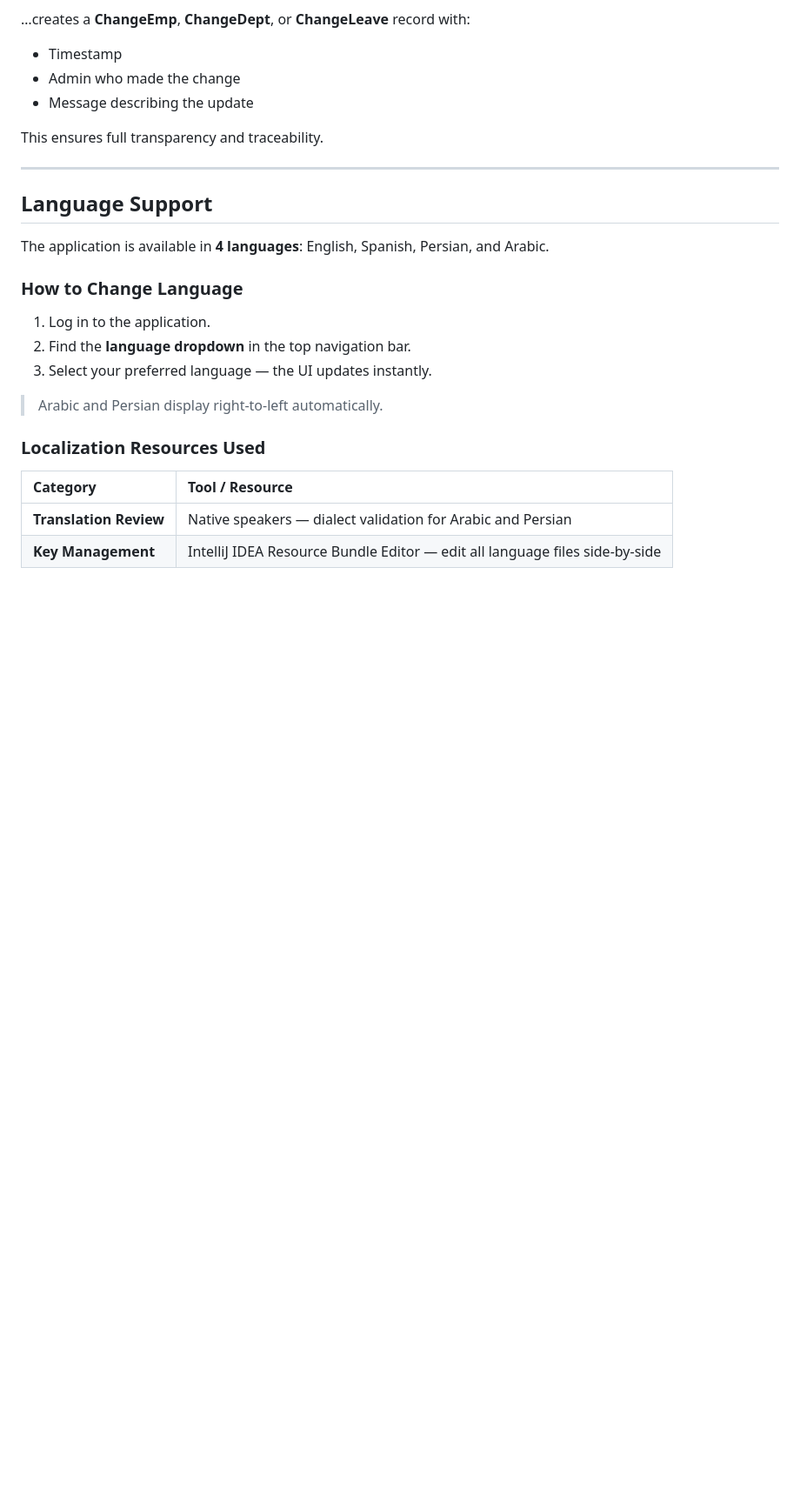
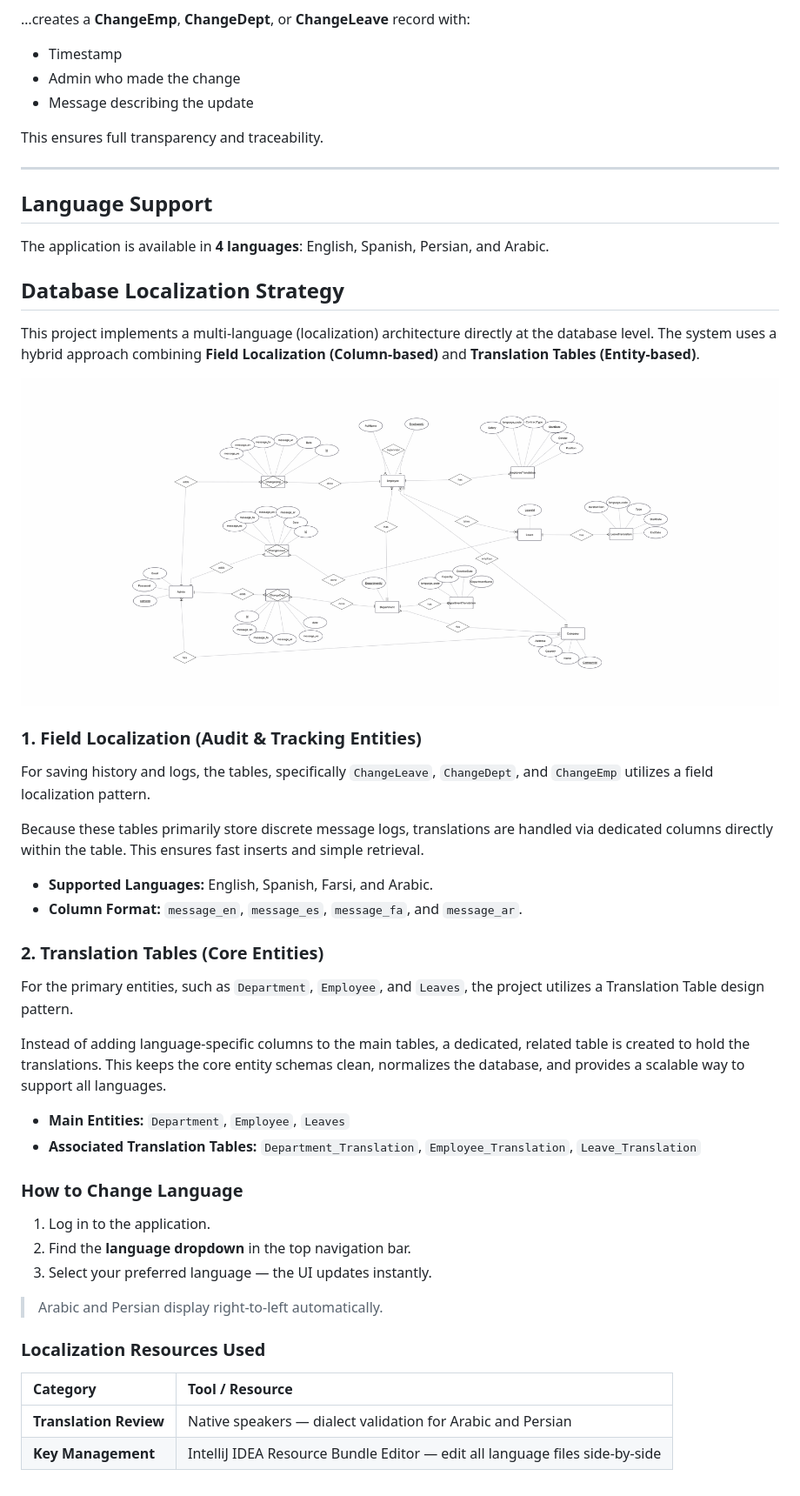
Before and after one commit to Jesperho/Employee-Management-System, a Markdown page: README.md, the part around one of its changes. Shown at 87% size. GitHub-like rendering; pictures changed too: docs/Diagrams/ER_Diagram2.png (added); blank space fills up the shorter version.

```diff
--- a/README.md
+++ b/README.md
@@ -195,6 +195,28 @@ This ensures full transparency and traceability.
 
 The application is available in **4 languages**: English, Spanish, Persian, and Arabic.
 
+
+## Database Localization Strategy
+
+This project implements a multi-language (localization) architecture directly at the database level. The system uses a hybrid approach combining **Field Localization (Column-based)** and **Translation Tables (Entity-based)**.
+
+![ER Diagram](https://github.com/Jesperho/Employee-Management-System/blob/main/docs/Diagrams/ER_Diagram2.png)
+
+### 1. Field Localization (Audit & Tracking Entities)
+For saving history and logs, the tables, specifically `ChangeLeave`, `ChangeDept`, and `ChangeEmp` utilizes a field localization pattern.
+
+Because these tables primarily store discrete message logs, translations are handled via dedicated columns directly within the table. This ensures fast inserts and simple retrieval.
+* **Supported Languages:** English, Spanish, Farsi, and Arabic.
+* **Column Format:** `message_en`, `message_es`, `message_fa`, and `message_ar`.
+
+### 2. Translation Tables (Core Entities)
+For the primary entities, such as `Department`, `Employee`, and `Leaves`, the project utilizes a Translation Table design pattern.
+
+Instead of adding language-specific columns to the main tables, a dedicated, related table is created to hold the translations. This keeps the core entity schemas clean, normalizes the database, and provides a scalable way to support all languages.
+* **Main Entities:** `Department`, `Employee`, `Leaves`
+* **Associated Translation Tables:** `Department_Translation`, `Employee_Translation`, `Leave_Translation`
+
+
 ### How to Change Language
 
 1. Log in to the application.
```
Also changed, not shown: other parts of README.md (+4 -4 lines), docs/Diagrams/Relational_Schema2.png (added).
